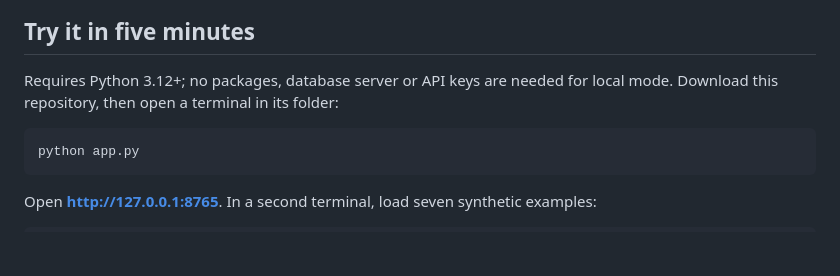
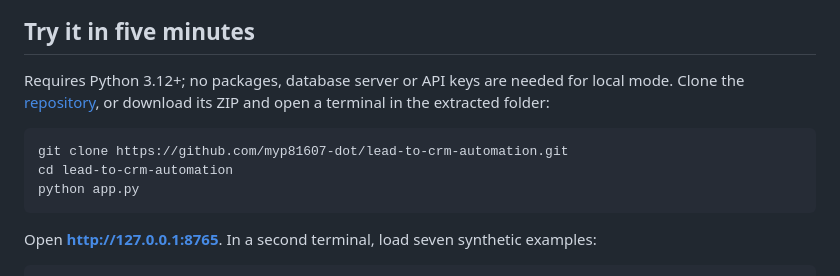
Before and after one commit to myp81607-dot/lead-to-crm-automation, a Markdown page: README.md, the part around the change. GitHub-like rendering; blank space fills up the shorter version.

Commit message:
Add public repository quick-start links

````diff
--- a/README.md
+++ b/README.md
@@ -14,9 +14,11 @@ A small B2B service team receives requests through a form. Someone usually reads
 
 ## Try it in five minutes
 
-Requires Python 3.12+; no packages, database server or API keys are needed for local mode. Download this repository, then open a terminal in its folder:
+Requires Python 3.12+; no packages, database server or API keys are needed for local mode. Clone the [repository](https://github.com/myp81607-dot/lead-to-crm-automation), or download its ZIP and open a terminal in the extracted folder:
 
 ```sh
+git clone https://github.com/myp81607-dot/lead-to-crm-automation.git
+cd lead-to-crm-automation
 python app.py
 ```
 
````
Also changed, not shown: README.zh-CN.md (+3 -1 lines).
